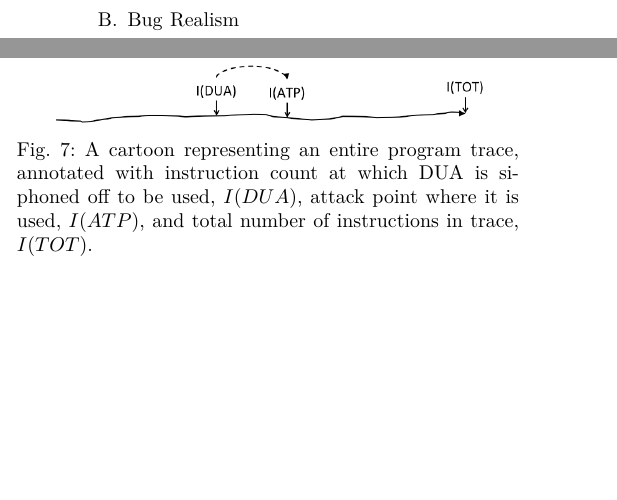
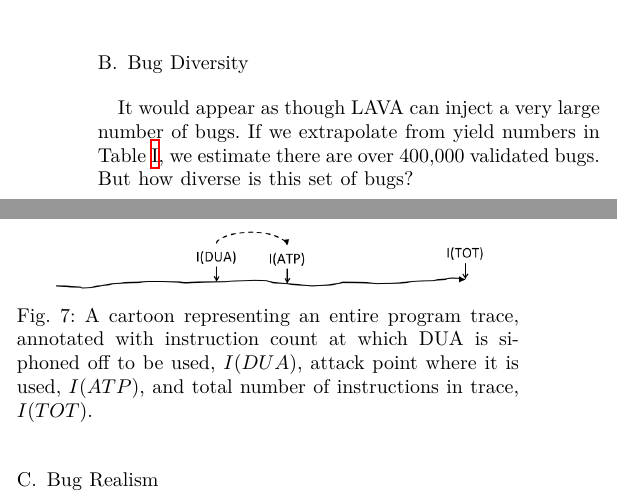
Before and after one commit to panda-re/lava, a LaTeX paper (paper1/paper.tex, which reads paper1/results.tex): two parts of the columns of page 6 of 8, joined at a grey line, cut so that both start at the same text, the shorter picture padded with empty space. Compiled offline with XeLaTeX.

Commit message:
Added placeholder text for bug diversity subsection

```diff
--- a/paper1/results.tex
+++ b/paper1/results.tex
@@ -76,6 +76,11 @@ Cells for which there were no samples are indicated with the contents '--'.}
 \label{table:yield-breakdown}
 \end{table}
 
+\subsection{Bug Diversity}
+It would appear as though LAVA can inject a very large number of bugs.
+If we extrapolate from yield numbers in Table~\ref{table:insertion-results}, we estimate there are over 400,000 validated bugs.
+  But how diverse is this set of bugs?
+
 \subsection{Bug Realism}
 
 \begin{figure}
```
Also changed, not shown: paper1/results.tex (2 more changed lines).
